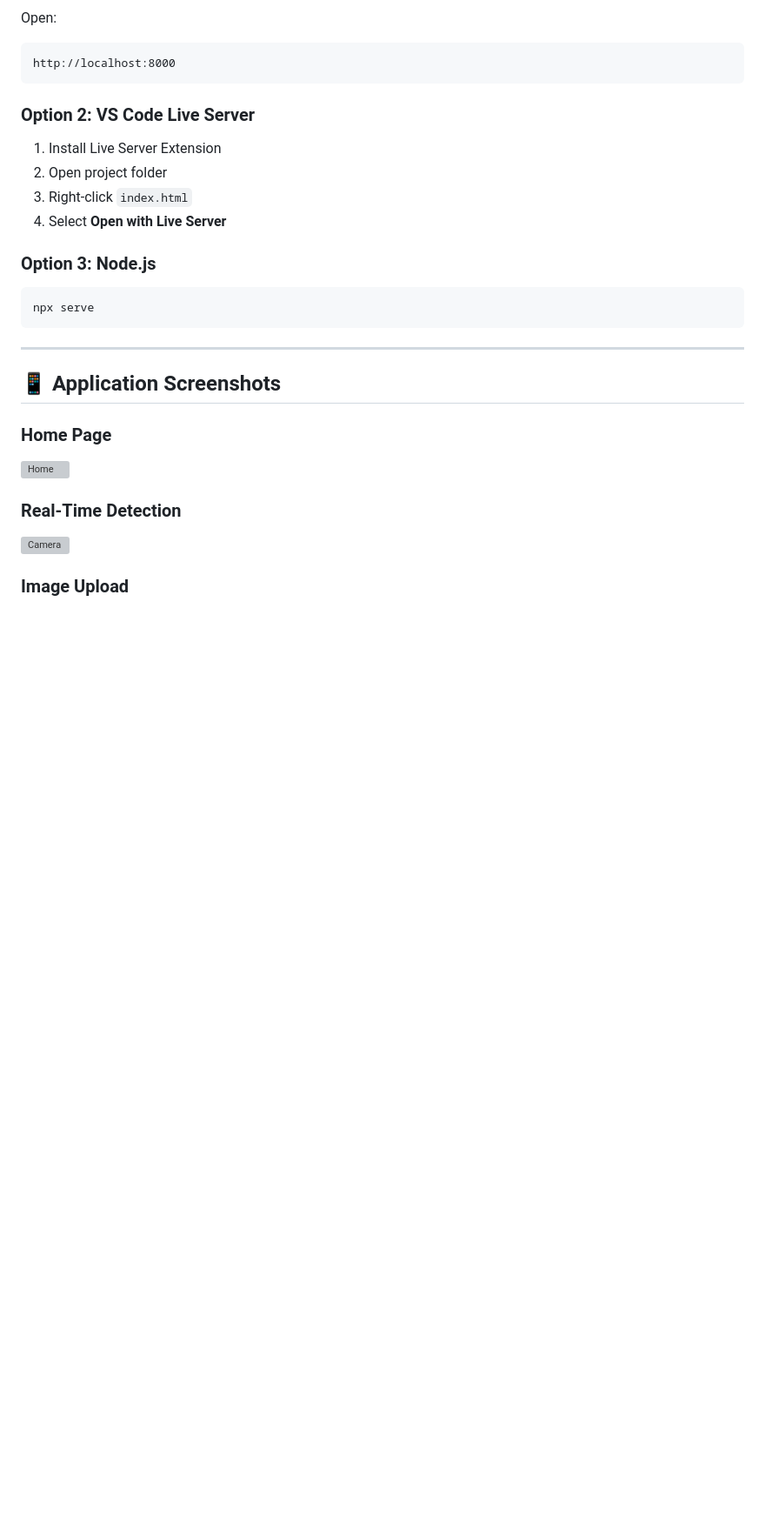
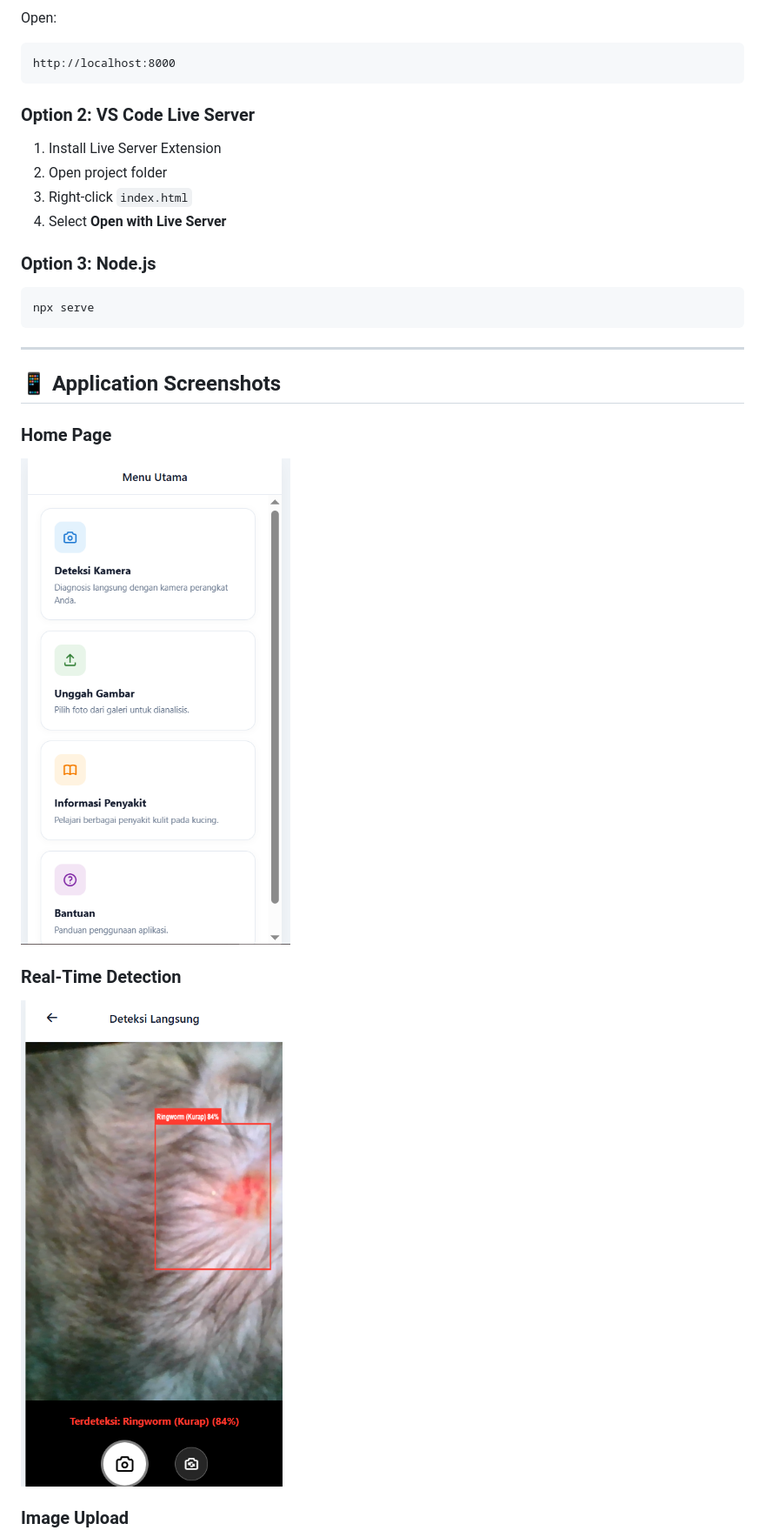
Before and after one commit to Telolet702/cat-skin-detector-web, a Markdown page: README.md, the part around one of its changes. Shown at 87% size. Rendered like a GitHub page; blank space fills up the shorter version; grey boxes are pictures that could not be loaded.

```diff
--- a/README.md
+++ b/README.md
@@ -177,11 +177,11 @@ npx serve
 
 ### Home Page
 
-![Home](assets/home.png)
+![Home](assets/home.PNG)
 
 ### Real-Time Detection
 
-![Camera](assets/camera.png)
+![Camera](assets/camera.PNG)
 
 ### Image Upload
 
```
Also changed, not shown: other parts of README.md (+2 -2 lines).
